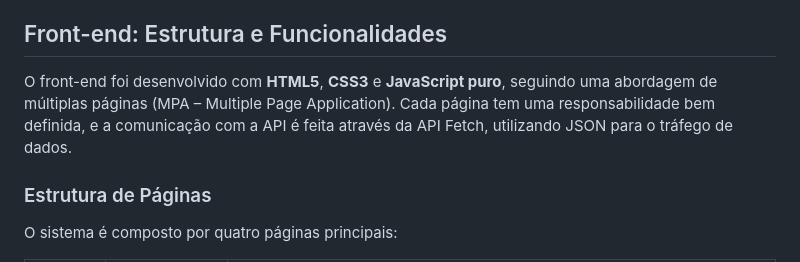
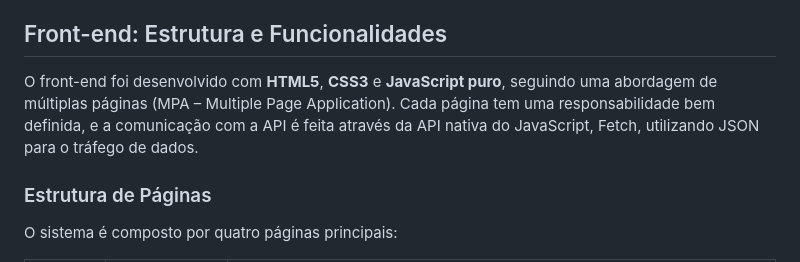
Before and after one commit to rallantro/Sistema-de-Biblioteca, a Markdown page: README.md, the part around the change. GitHub-like rendering.

Commit message:
Update API communication description in README

```diff
--- a/README.md
+++ b/README.md
@@ -450,7 +450,7 @@ Os nomes das propriedades no JSON devem respeitar a capitalização definida nos
 
 ## Front-end: Estrutura e Funcionalidades
 
-O front-end foi desenvolvido com **HTML5**, **CSS3** e **JavaScript puro**, seguindo uma abordagem de múltiplas páginas (MPA – Multiple Page Application). Cada página tem uma responsabilidade bem definida, e a comunicação com a API é feita através da API Fetch, utilizando JSON para o tráfego de dados.
+O front-end foi desenvolvido com **HTML5**, **CSS3** e **JavaScript puro**, seguindo uma abordagem de múltiplas páginas (MPA – Multiple Page Application). Cada página tem uma responsabilidade bem definida, e a comunicação com a API é feita através da API nativa do JavaScript, Fetch, utilizando JSON para o tráfego de dados.
 
 ### Estrutura de Páginas
 
```
